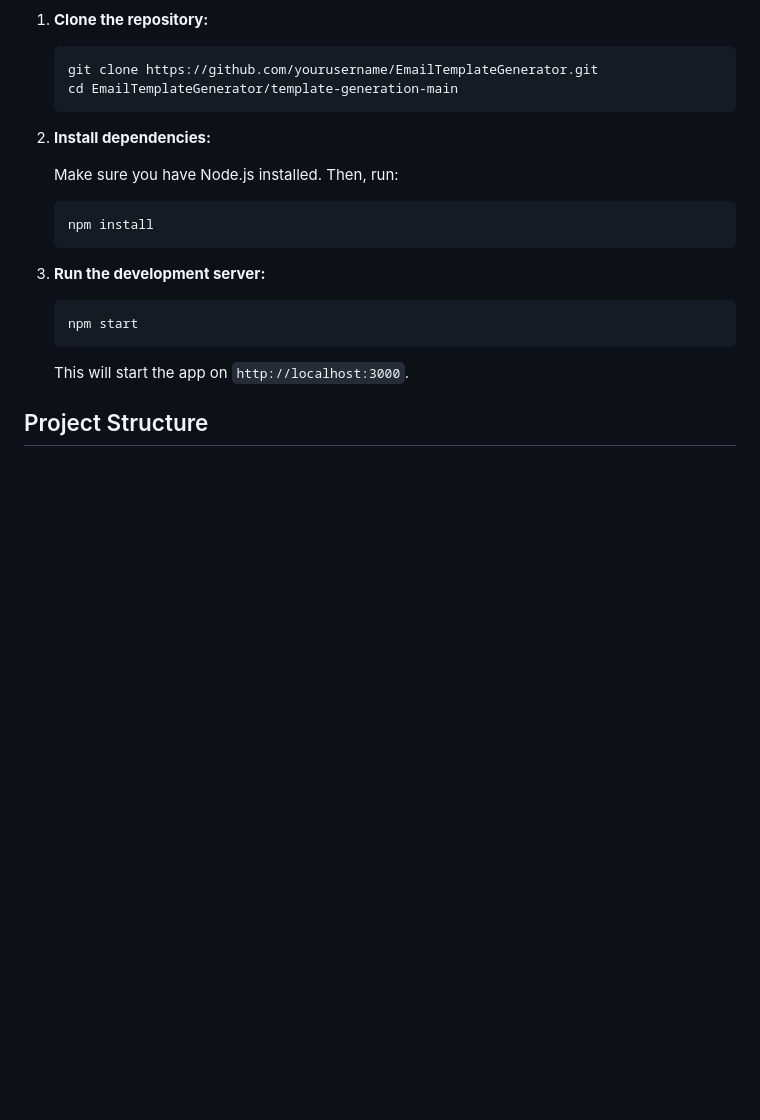
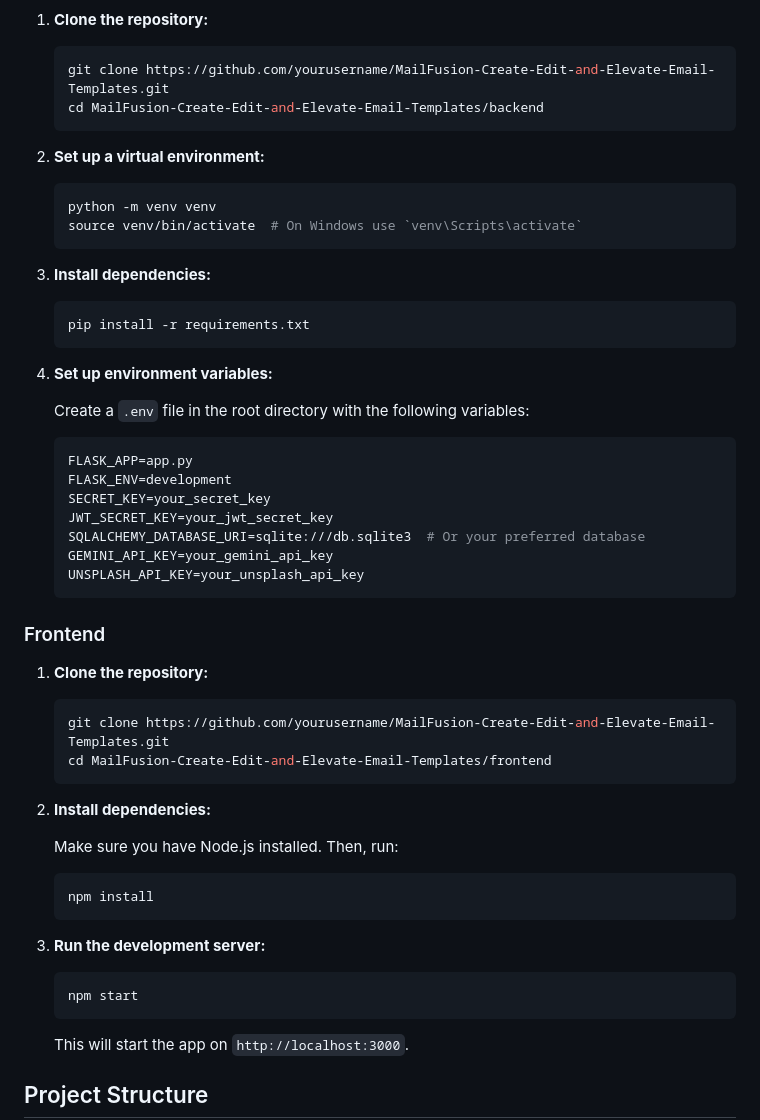
Before and after one commit to Salman1205/Email-template-generator-app, a Markdown page: README.md, the part around one of its changes. GitHub-like rendering; blank space fills up the shorter version.

````diff
--- a/README.md
+++ b/README.md
@@ -47,8 +67,44 @@ To get started with this project locally:
 1. **Clone the repository:**
 
    ```bash
-   git clone https://github.com/yourusername/EmailTemplateGenerator.git
-   cd EmailTemplateGenerator/template-generation-main
+   git clone https://github.com/yourusername/MailFusion-Create-Edit-and-Elevate-Email-Templates.git
+   cd MailFusion-Create-Edit-and-Elevate-Email-Templates/backend
+   ```
+
+2. **Set up a virtual environment:**
+
+   ```bash
+   python -m venv venv
+   source venv/bin/activate  # On Windows use `venv\Scripts\activate`
+   ```
+
+3. **Install dependencies:**
+
+   ```bash
+   pip install -r requirements.txt
+   ```
+
+4. **Set up environment variables:**
+
+   Create a `.env` file in the root directory with the following variables:
+
+   ```bash
+   FLASK_APP=app.py
+   FLASK_ENV=development
+   SECRET_KEY=your_secret_key
+   JWT_SECRET_KEY=your_jwt_secret_key
+   SQLALCHEMY_DATABASE_URI=sqlite:///db.sqlite3  # Or your preferred database
+   GEMINI_API_KEY=your_gemini_api_key
+   UNSPLASH_API_KEY=your_unsplash_api_key
+   ```
+
+### Frontend
+
+1. **Clone the repository:**
+
+   ```bash
+   git clone https://github.com/yourusername/MailFusion-Create-Edit-and-Elevate-Email-Templates.git
+   cd MailFusion-Create-Edit-and-Elevate-Email-Templates/frontend
    ```
 
 2. **Install dependencies:**
````
Also changed, not shown: other parts of README.md (+90 -40 lines).
